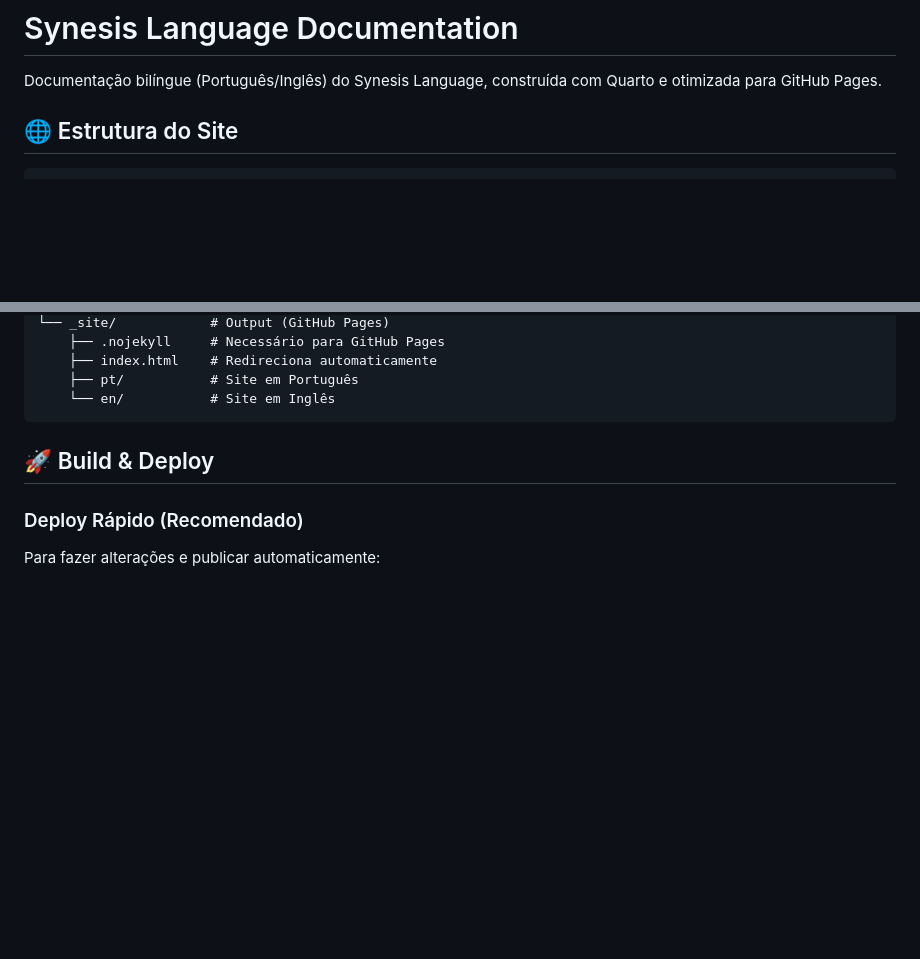
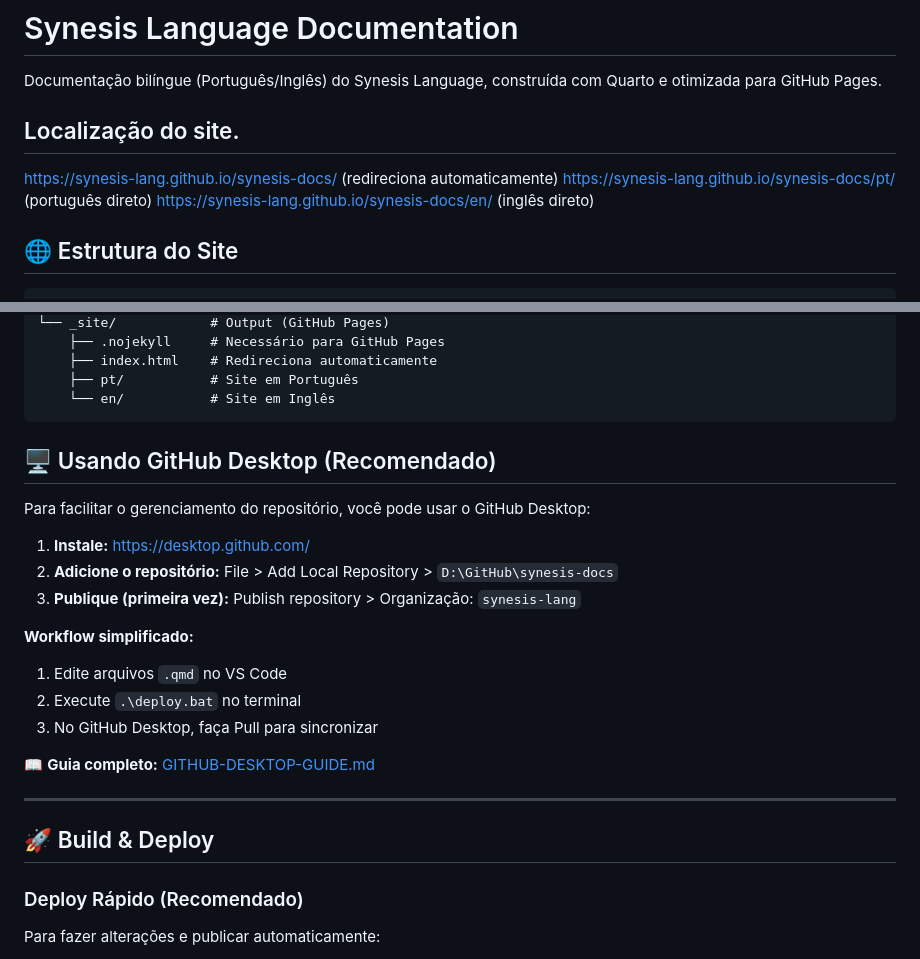
Before and after one commit to synesis-lang/synesis-docs, a Markdown page: README.md, 2 parts joined by grey strips. Drawn GitHub-style; blank space fills up the shorter version.

Commit message:
Add GitHub Desktop guide and update README
- Created comprehensive GITHUB-DESKTOP-GUIDE.md
- Added GitHub Desktop section to README
- Simplified workflow instructions for non-technical users

````diff
--- a/README.md
+++ b/README.md
@@ -1,6 +1,12 @@
 # Synesis Language Documentation
 
 Documentação bilíngue (Português/Inglês) do Synesis Language, construída com Quarto e otimizada para GitHub Pages.
+
+## Localização do site.
+
+https://synesis-lang.github.io/synesis-docs/ (redireciona automaticamente)
+https://synesis-lang.github.io/synesis-docs/pt/ (português direto)
+https://synesis-lang.github.io/synesis-docs/en/ (inglês direto)
 
 ## 🌐 Estrutura do Site
 
@@ -26,6 +32,23 @@ synesis-docs/
     ├── pt/           # Site em Português
     └── en/           # Site em Inglês
 ```
+
+## 🖥️ Usando GitHub Desktop (Recomendado)
+
+Para facilitar o gerenciamento do repositório, você pode usar o GitHub Desktop:
+
+1. **Instale:** https://desktop.github.com/
+2. **Adicione o repositório:** File > Add Local Repository > `D:\GitHub\synesis-docs`
+3. **Publique (primeira vez):** Publish repository > Organização: `synesis-lang`
+
+**Workflow simplificado:**
+1. Edite arquivos `.qmd` no VS Code
+2. Execute `.\deploy.bat` no terminal
+3. No GitHub Desktop, faça Pull para sincronizar
+
+📖 **Guia completo:** [GITHUB-DESKTOP-GUIDE.md](GITHUB-DESKTOP-GUIDE.md)
+
+---
 
 ## 🚀 Build & Deploy
 
````
Also changed, not shown: GITHUB-DESKTOP-GUIDE.md (added, +170 -0 lines), SETUP.md (+6 -0 lines).
